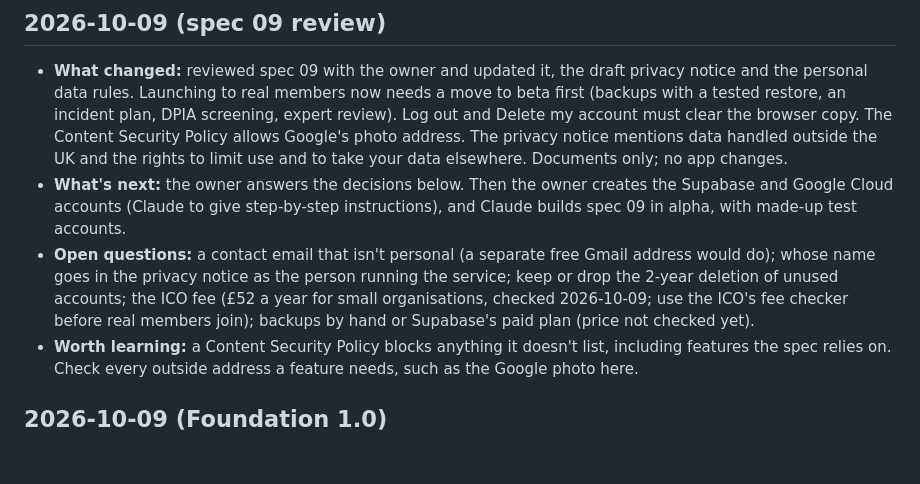
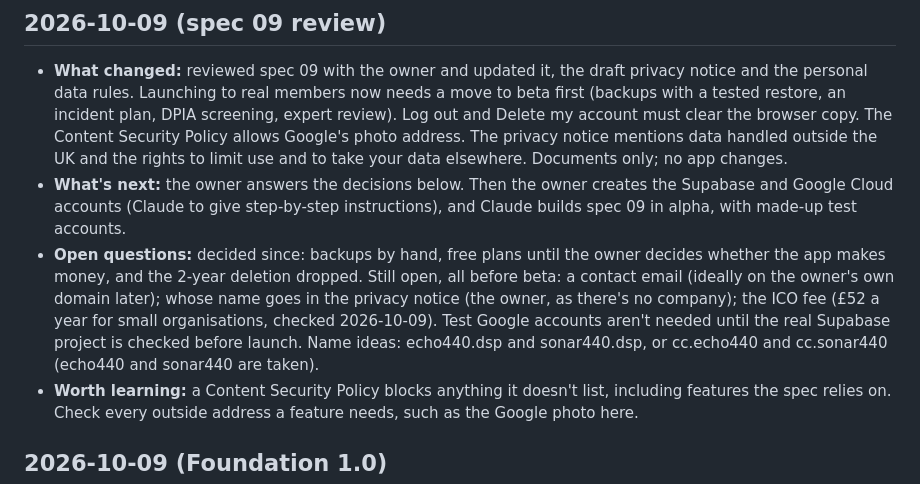
Before and after one commit to jennyshenstudio/bootcamp-connect, a Markdown page: docs/handover.md, the part around the change. GitHub-like rendering; blank space fills up the shorter version.

Commit message:
Handover: record spec 09 decisions and park test accounts
Co-Authored-By: Claude Opus 5.5 <noreply@anthropic.com>

```diff
--- a/docs/handover.md
+++ b/docs/handover.md
@@ -5,7 +5,7 @@ Newest entry first. Each session adds an entry: what changed, what's next, open
 ## 2026-10-09 (spec 09 review)
 - **What changed:** reviewed spec 09 with the owner and updated it, the draft privacy notice and the personal data rules. Launching to real members now needs a move to beta first (backups with a tested restore, an incident plan, DPIA screening, expert review). Log out and Delete my account must clear the browser copy. The Content Security Policy allows Google's photo address. The privacy notice mentions data handled outside the UK and the rights to limit use and to take your data elsewhere. Documents only; no app changes.
 - **What's next:** the owner answers the decisions below. Then the owner creates the Supabase and Google Cloud accounts (Claude to give step-by-step instructions), and Claude builds spec 09 in alpha, with made-up test accounts.
-- **Open questions:** a contact email that isn't personal (a separate free Gmail address would do); whose name goes in the privacy notice as the person running the service; keep or drop the 2-year deletion of unused accounts; the ICO fee (£52 a year for small organisations, checked 2026-10-09; use the ICO's fee checker before real members join); backups by hand or Supabase's paid plan (price not checked yet).
+- **Open questions:** decided since: backups by hand, free plans until the owner decides whether the app makes money, and the 2-year deletion dropped. Still open, all before beta: a contact email (ideally on the owner's own domain later); whose name goes in the privacy notice (the owner, as there's no company); the ICO fee (£52 a year for small organisations, checked 2026-10-09). Test Google accounts aren't needed until the real Supabase project is checked before launch. Name ideas: echo440.dsp and sonar440.dsp, or cc.echo440 and cc.sonar440 (echo440 and sonar440 are taken).
 - **Worth learning:** a Content Security Policy blocks anything it doesn't list, including features the spec relies on. Check every outside address a feature needs, such as the Google photo here.
 
 ## 2026-10-09 (Foundation 1.0)
```
